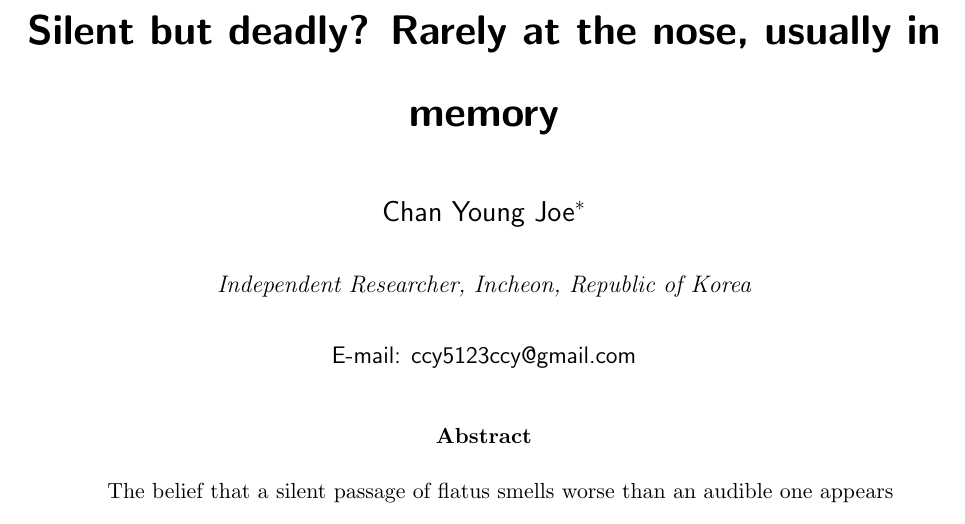
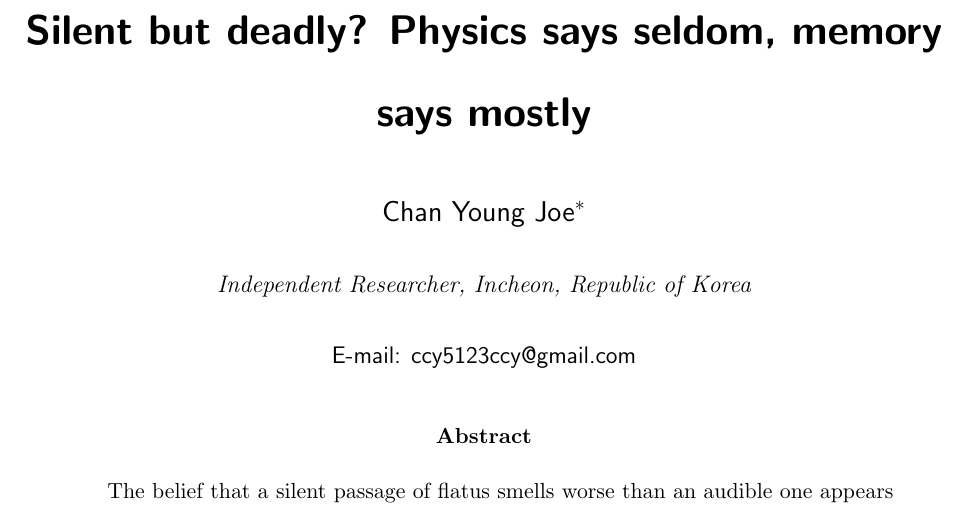
Before and after one commit to ccy5123/sbd, a LaTeX paper (manuscript/preprint/main.tex, which reads manuscript/preprint/si.tex): part of page 1 of 33, cut at the place of the change. Compiled offline with pdfLaTeX.

Commit message:
Preprint title: Silent but deadly? Physics says seldom, memory says mostly
Co-Authored-By: Claude Opus 5.5 <noreply@anthropic.com>
Claude-Session: https://claude.ai/code/session_0131NedNevRvPP7dQji5Ca7Y

```diff
--- a/manuscript/preprint/main.tex
+++ b/manuscript/preprint/main.tex
@@ -21,7 +21,7 @@
 \affiliation{Independent Researcher, Incheon, Republic of Korea}
 \email{ccy5123ccy@gmail.com}
 
-\title{Silent but deadly? Rarely at the nose, usually in memory}
+\title{Silent but deadly? Physics says seldom, memory says mostly}
 
 \abbreviations{CFD, computational fluid dynamics; OAV, odour activity value; RANS, Reynolds-averaged Navier--Stokes}
 \keywords{flatus, odour dispersion, starting jet, convective boundary layer, Berkson bias, olfactory perception}
--- a/manuscript/preprint/si.tex
+++ b/manuscript/preprint/si.tex
@@ -18,7 +18,7 @@
 \author{Chan Young Joe}
 \affiliation{Independent Researcher, Incheon, Republic of Korea}
 \email{ccy5123ccy@gmail.com}
-\title{Silent but deadly? Rarely at the nose, usually in memory}
+\title{Silent but deadly? Physics says seldom, memory says mostly}
 
 \begin{document}
 \maketitle
```
Also changed, not shown: manuscript/preprint/main.pdf, manuscript/preprint/si.pdf.
